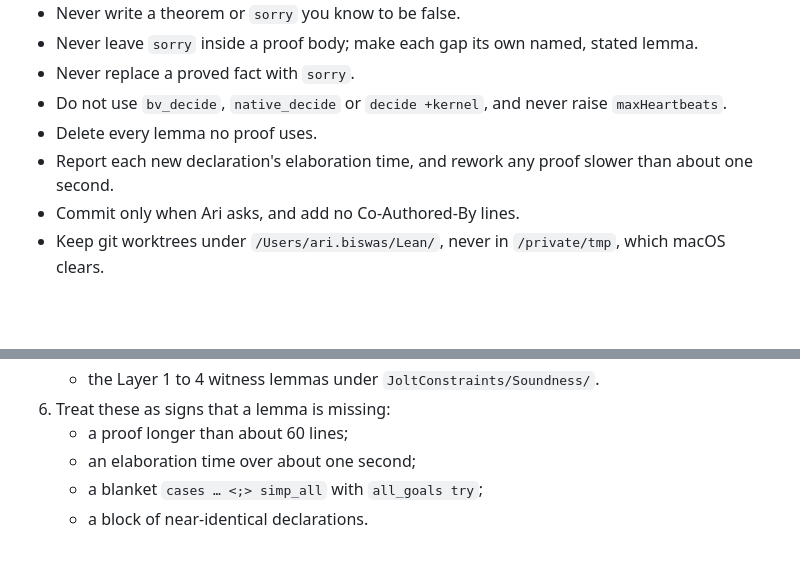
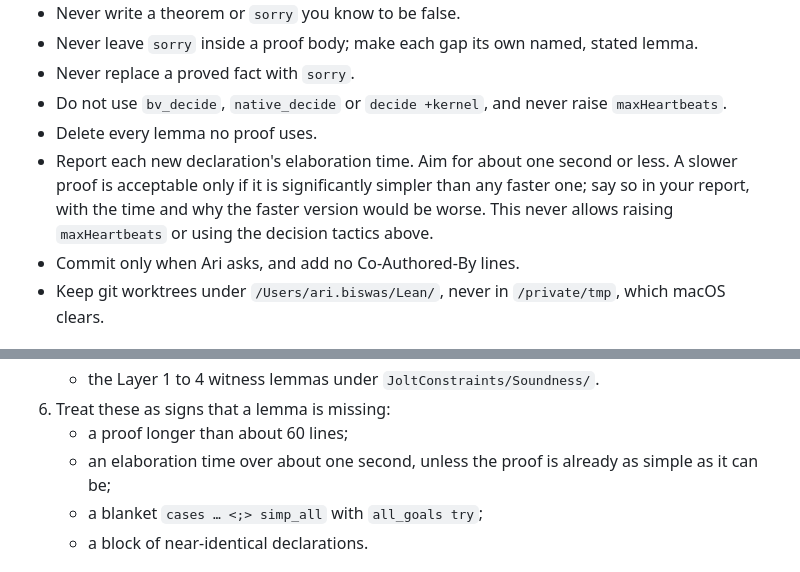
Before and after one commit to LayerZero-Labs/jolt-qed, a Markdown page: AGENTS.md, 2 parts joined by grey strips. Rendered like a GitHub page; blank space fills up the shorter version.

Commit message:
Allow slower proofs only when significantly simpler

```diff
--- a/AGENTS.md
+++ b/AGENTS.md
@@ -39,7 +39,10 @@ If you believe a staged statement is false, stop and report the exact missing fa
 - Never replace a proved fact with `sorry`.
 - Do not use `bv_decide`, `native_decide` or `decide +kernel`, and never raise `maxHeartbeats`.
 - Delete every lemma no proof uses.
-- Report each new declaration's elaboration time, and rework any proof slower than about one second.
+- Report each new declaration's elaboration time.
+  Aim for about one second or less.
+  A slower proof is acceptable only if it is significantly simpler than any faster one; say so in your report, with the time and why the faster version would be worse.
+  This never allows raising `maxHeartbeats` or using the decision tactics above.
 - Commit only when Ari asks, and add no Co-Authored-By lines.
 - Keep git worktrees under `/Users/ari.biswas/Lean/`, never in `/private/tmp`, which macOS clears.
 
@@ -58,7 +61,7 @@ If you believe a staged statement is false, stop and report the exact missing fa
    - the Layer 1 to 4 witness lemmas under `JoltConstraints/Soundness/`.
 6. Treat these as signs that a lemma is missing:
    - a proof longer than about 60 lines;
-   - an elaboration time over about one second;
+   - an elaboration time over about one second, unless the proof is already as simple as it can be;
    - a blanket `cases … <;> simp_all` with `all_goals try`;
    - a block of near-identical declarations.
 
```
Also changed, not shown: methods/tape_rebuild_closing_plan.md (+1 -1 lines).
